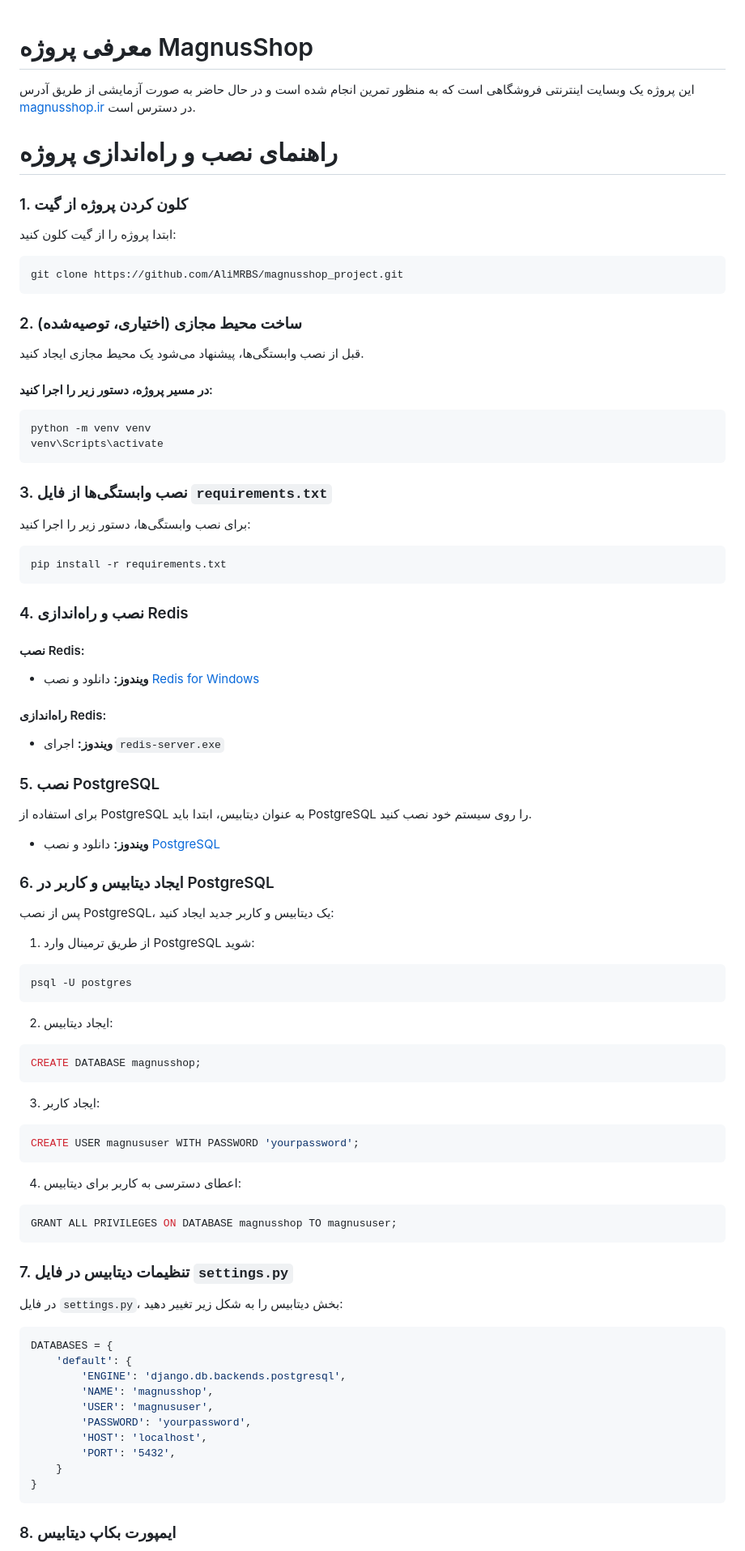
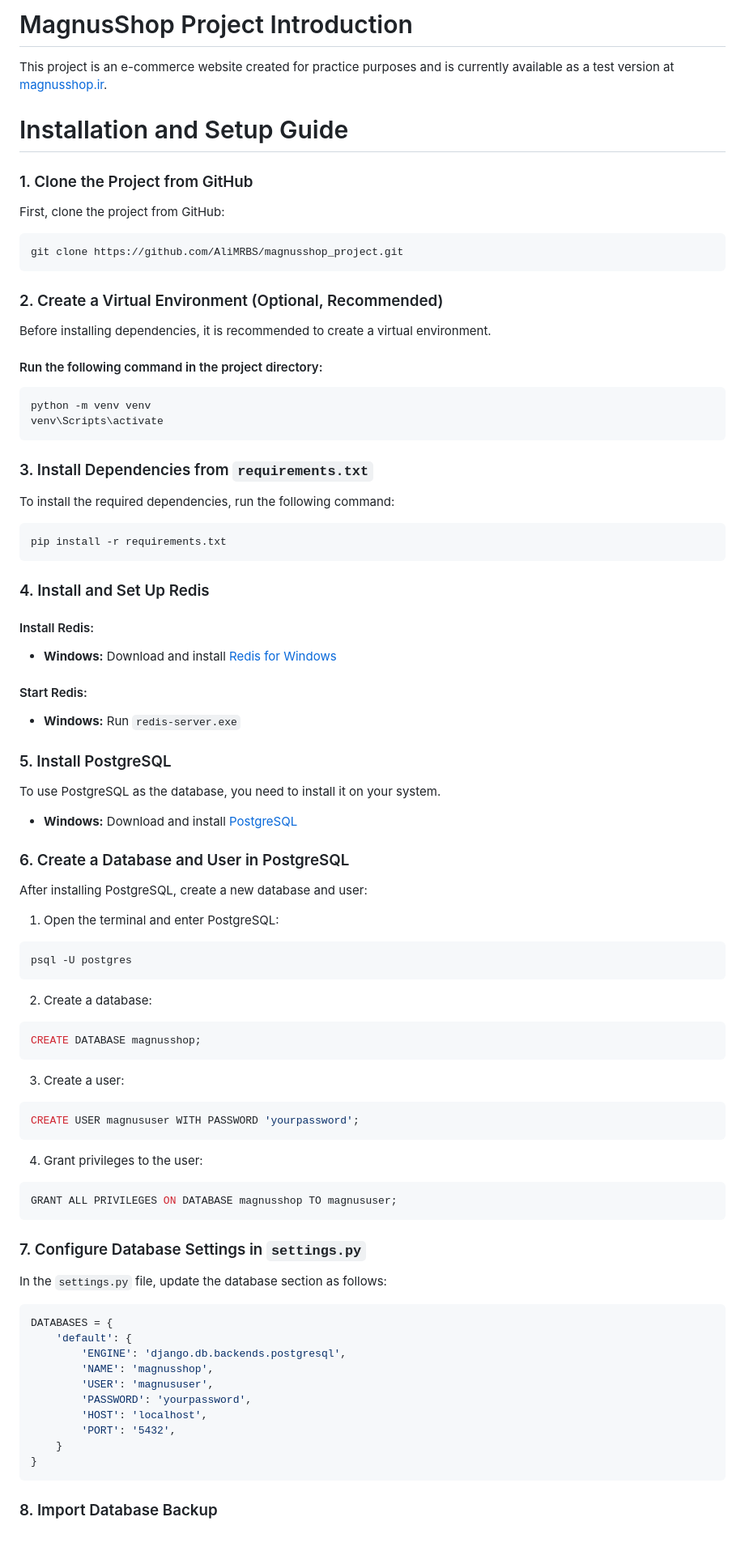
Before and after one commit to AliMRBS/magnusshop_project, a Markdown page: README.md, the part around one of its changes. Shown at 81% size. GitHub-like rendering.

````diff
--- a/README.md
+++ b/README.md
@@ -1,77 +1,83 @@
+# MagnusShop Project Introduction
 
-# معرفی پروژه MagnusShop
-این پروژه یک وبسایت اینترنتی فروشگاهی است که به منظور تمرین انجام شده است و در حال حاضر به صورت آزمایشی از طریق آدرس [magnusshop.ir](https://magnusshop.ir) در دسترس است.
+This project is an e-commerce website created for practice purposes and is currently available as a test version at [magnusshop.ir](https://magnusshop.ir).
 
+# Installation and Setup Guide
 
-# راهنمای نصب و راه‌اندازی پروژه
+### 1. Clone the Project from GitHub
 
-
-### 1. کلون کردن پروژه از گیت
-ابتدا پروژه را از گیت کلون کنید:
+First, clone the project from GitHub:
 
 ```bash
 git clone https://github.com/AliMRBS/magnusshop_project.git
 ```
-### 2. ساخت محیط مجازی (اختیاری، توصیه‌شده)
 
-قبل از نصب وابستگی‌ها، پیشنهاد می‌شود یک محیط مجازی ایجاد کنید.
-#### در مسیر پروژه، دستور زیر را اجرا کنید:
+### 2. Create a Virtual Environment (Optional, Recommended)
+
+Before installing dependencies, it is recommended to create a virtual environment.
+
+#### Run the following command in the project directory:
+
 ```bash
 python -m venv venv
 venv\Scripts\activate
 ```
-### 3. نصب وابستگی‌ها از فایل `requirements.txt`
-برای نصب وابستگی‌ها، دستور زیر را اجرا کنید:
+
+### 3. Install Dependencies from `requirements.txt`
+
+To install the required dependencies, run the following command:
 
 ```bash
 pip install -r requirements.txt
 ```
 
-### 4. نصب و راه‌اندازی Redis
+### 4. Install and Set Up Redis
 
-#### نصب Redis:
-- **ویندوز:** دانلود و نصب [Redis for Windows](https://github.com/microsoftarchive/redis/releases)
+#### Install Redis:
 
-#### راه‌اندازی Redis:
-- **ویندوز:** اجرای `redis-server.exe`
+- **Windows:** Download and install [Redis for Windows](https://github.com/microsoftarchive/redis/releases)
 
-### 5. نصب PostgreSQL
+#### Start Redis:
 
-برای استفاده از PostgreSQL به عنوان دیتابیس، ابتدا باید PostgreSQL را روی سیستم خود نصب کنید.
+- **Windows:** Run `redis-server.exe`
 
-- **ویندوز:** دانلود و نصب [PostgreSQL](https://www.postgresql.org/download/)
+### 5. Install PostgreSQL
 
-### 6. ایجاد دیتابیس و کاربر در PostgreSQL
+To use PostgreSQL as the database, you need to install it on your system.
 
-پس از نصب PostgreSQL، یک دیتابیس و کاربر جدید ایجاد کنید:
+- **Windows:** Download and install [PostgreSQL](https://www.postgresql.org/download/)
 
-1. از طریق ترمینال وارد PostgreSQL شوید:
+### 6. Create a Database and User in PostgreSQL
+
+After installing PostgreSQL, create a new database and user:
+
+1. Open the terminal and enter PostgreSQL:
 
 ```bash
 psql -U postgres
 ```
 
-2. ایجاد دیتابیس:
+2. Create a database:
 
 ```sql
 CREATE DATABASE magnusshop;
 ```
 
-3. ایجاد کاربر:
+3. Create a user:
 
 ```sql
 CREATE USER magnususer WITH PASSWORD 'yourpassword';
 ```
 
-4. اعطای دسترسی به کاربر برای دیتابیس:
+4. Grant privileges to the user:
 
 ```sql
 GRANT ALL PRIVILEGES ON DATABASE magnusshop TO magnususer;
 ```
 
-### 7. تنظیمات دیتابیس در فایل `settings.py`
+### 7. Configure Database Settings in `settings.py`
 
-در فایل `settings.py`، بخش دیتابیس را به شکل زیر تغییر دهید:
+In the `settings.py` file, update the database section as follows:
 
 ```python
 DATABASES = {
@@ -86,5 +92,5 @@ DATABASES = {
 }
 ```
 
-### 8. ایمپورت بکاپ دیتابیس
+### 8. Import Database Backup
 
````
Also changed, not shown: other parts of README.md (+41 -42 lines).
